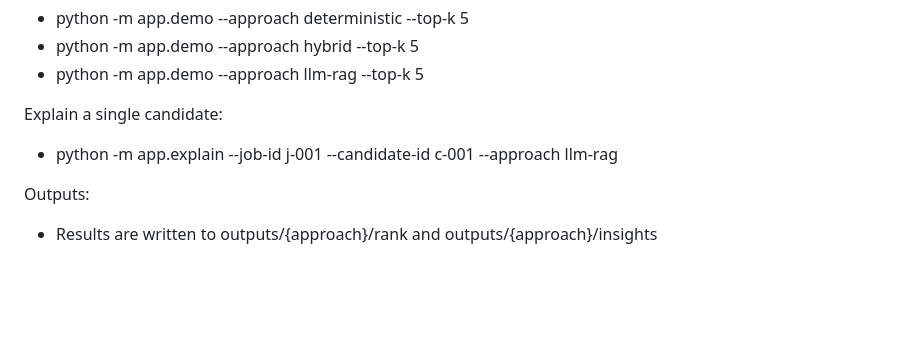
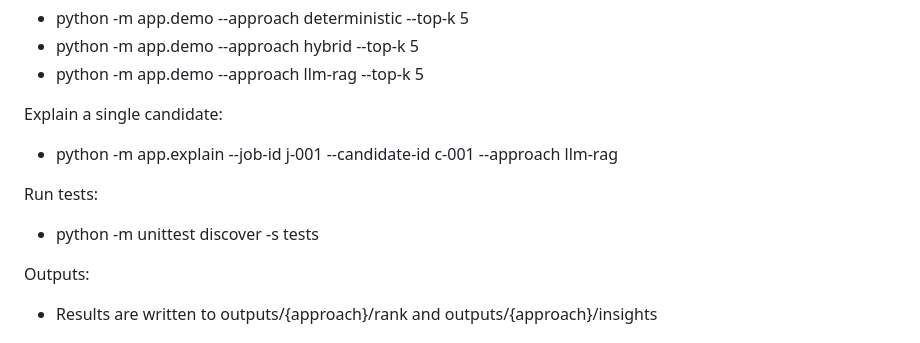
Before and after one commit to AbdallahAyman03/PandyAI-Assessment, a Markdown page: README.md, the part around the change. GitHub-like rendering; blank space fills up the shorter version.

Commit message:
Add instructions to run tests in README

```diff
--- a/README.md
+++ b/README.md
@@ -142,6 +142,9 @@ Run batch ranking:
 Explain a single candidate:
 - python -m app.explain --job-id j-001 --candidate-id c-001 --approach llm-rag
 
+Run tests:
+- python -m unittest discover -s tests
+
 Outputs:
 - Results are written to outputs/{approach}/rank and outputs/{approach}/insights
 
```
